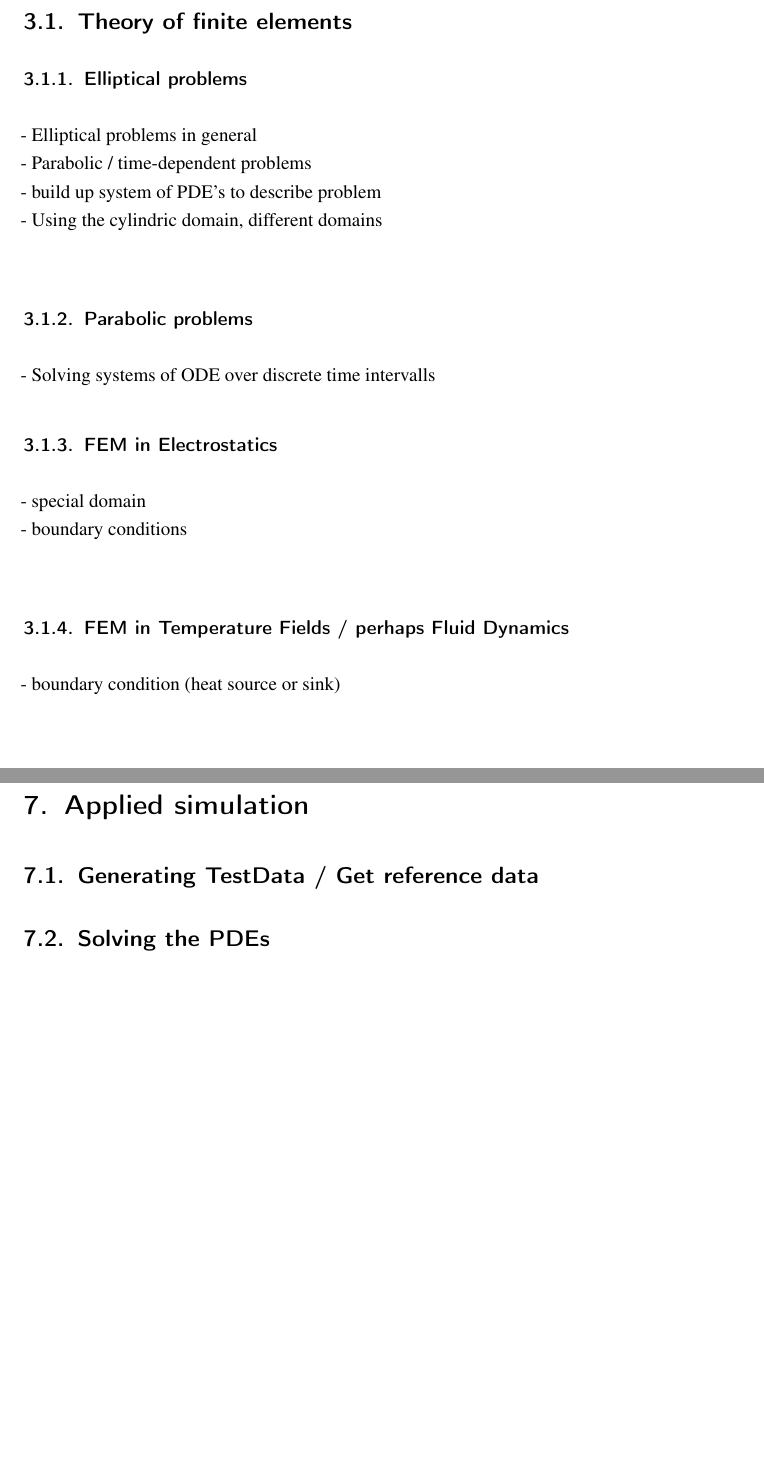
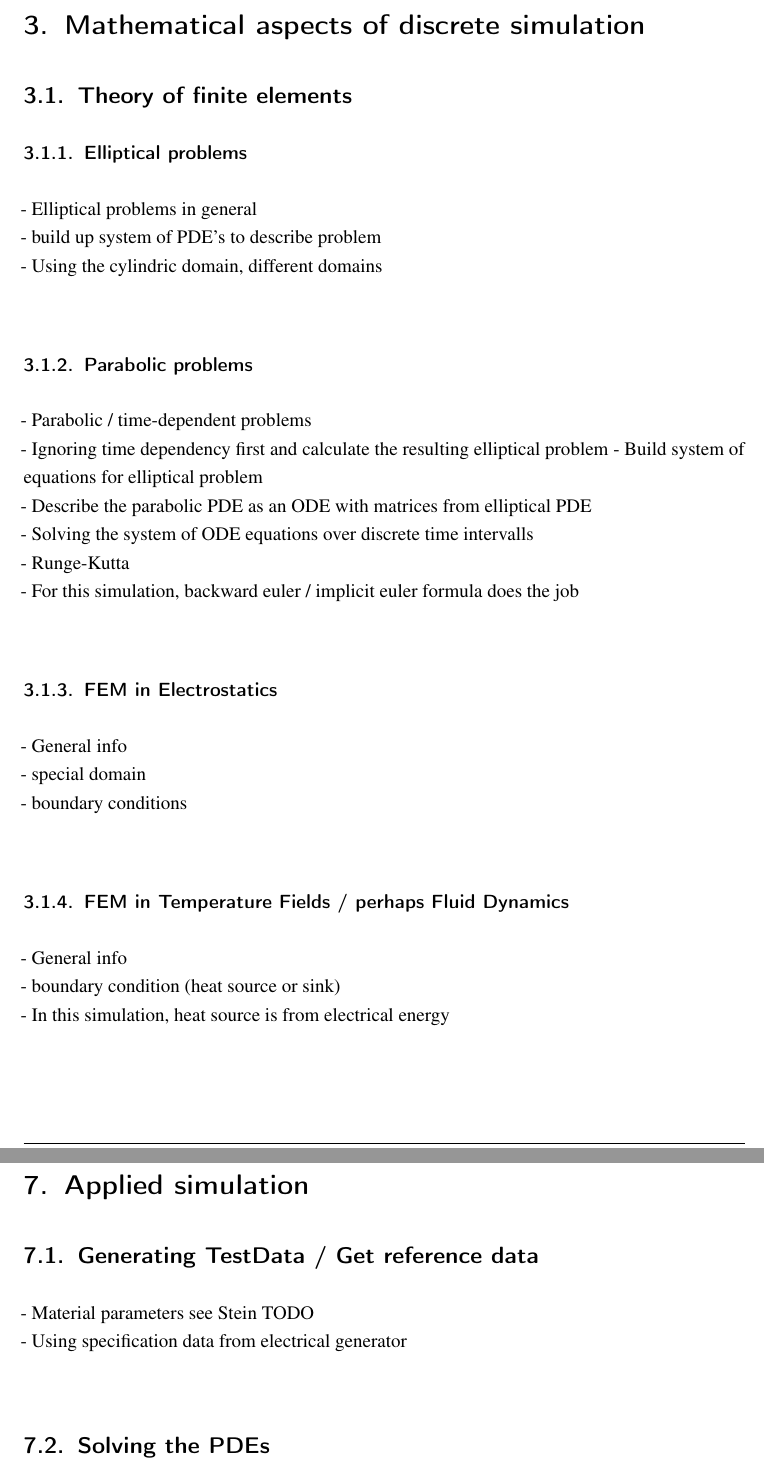
Before and after one commit to CrixxMadine/RFASimulation, a LaTeX document (ProjectReport/LaTeX/Main.tex): two parts of pages 6 and 14 of 20 before the commit and two parts of pages 6 and 15 of 21 after it, joined at a grey line, cut at the place of the change, the shorter picture padded with empty space. Compiled offline with pdfLaTeX.

Commit message:
Updated project report

```diff
--- a/ProjectReport/LaTeX/Main.tex
+++ b/ProjectReport/LaTeX/Main.tex
@@ -99,19 +99,27 @@ Lets talk about:\\
 
 \subsubsection{Elliptical problems}
 - Elliptical problems in general \\
-- Parabolic / time-dependent problems \\
 - build up system of PDE's to describe problem \\
 - Using the cylindric domain, different domains \\
 
 \subsubsection{Parabolic problems}
-- Solving systems of ODE over discrete time intervalls
+- Parabolic / time-dependent problems \\
+- Ignoring time dependency first and calculate the resulting elliptical problem
+- Build system of equations for elliptical problem \\
+- Describe the parabolic PDE as an ODE with matrices from elliptical PDE \\
+- Solving the system of ODE equations over discrete time intervalls \\
+- Runge-Kutta \\
+- For this simulation, backward euler / implicit euler formula does the job \\
 
 \subsubsection{FEM in Electrostatics}
+- General info \\
 - special domain \\
 - boundary conditions \\
 
 \subsubsection{FEM in Temperature Fields / perhaps Fluid Dynamics}
+- General info \\
 - boundary condition (heat source or sink) \\
+- In this simulation, heat source is from electrical energy \\
 
 \subsection{Numerical solution of system of ODE's}
 
@@ -380,8 +388,14 @@ Adapted for the temperature distribution, assuming $\lambda$ and all material pa
 \subsection{Grid refinement}
 \subsection{Solving the system of equations}
 
+
+
+
 \section{Applied simulation}
 \subsection{Generating TestData / Get reference data}
+- Material parameters see Stein TODO \\
+- Using specification data from electrical generator \\
+
 \subsection{Solving the PDEs}
 \subsection{Combine everything to continous time dependent simulation}
 \subsection{Interpretation of result numbers}
```
Also changed, not shown: ProjectReport/Simulation_of_Radio_Frequency_Ablation.pdf, ProjectReport/LaTeX/Main.tex (3 more changed lines).
